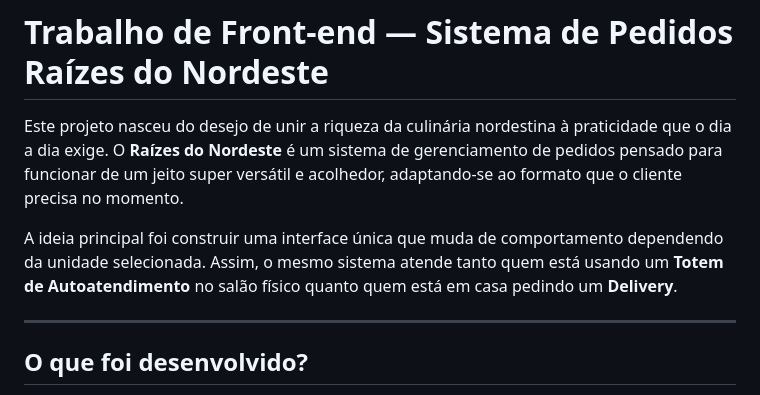
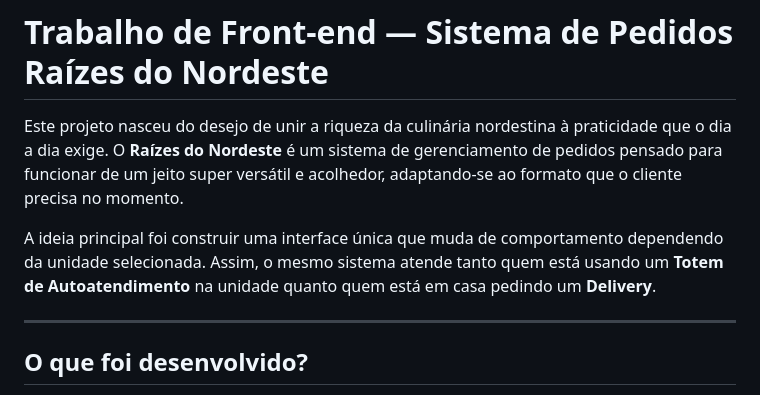
Before and after one commit to damkccn/raizes-do-nordeste-2, a Markdown page: README.md, the part around the change. Drawn GitHub-style.

```diff
--- a/README.md
+++ b/README.md
@@ -2,7 +2,7 @@
 
 Este projeto nasceu do desejo de unir a riqueza da culinária nordestina à praticidade que o dia a dia exige. O **Raízes do Nordeste** é um sistema de gerenciamento de pedidos pensado para funcionar de um jeito super versátil e acolhedor, adaptando-se ao formato que o cliente precisa no momento.
 
-A ideia principal foi construir uma interface única que muda de comportamento dependendo da unidade selecionada. Assim, o mesmo sistema atende tanto quem está usando um **Totem de Autoatendimento** no salão físico quanto quem está em casa pedindo um **Delivery**.
+A ideia principal foi construir uma interface única que muda de comportamento dependendo da unidade selecionada. Assim, o mesmo sistema atende tanto quem está usando um **Totem de Autoatendimento** na unidade quanto quem está em casa pedindo um **Delivery**.
 
 ---
 
```
